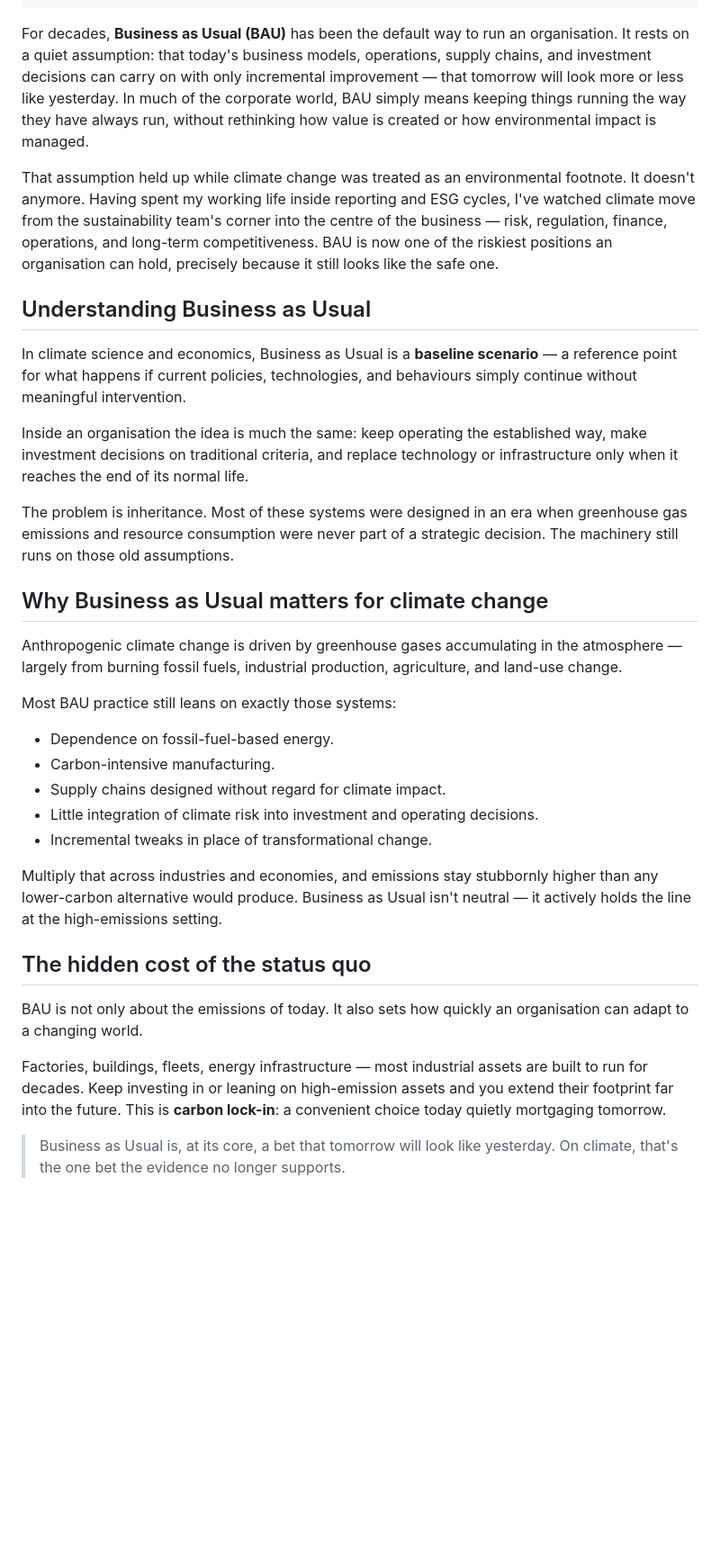
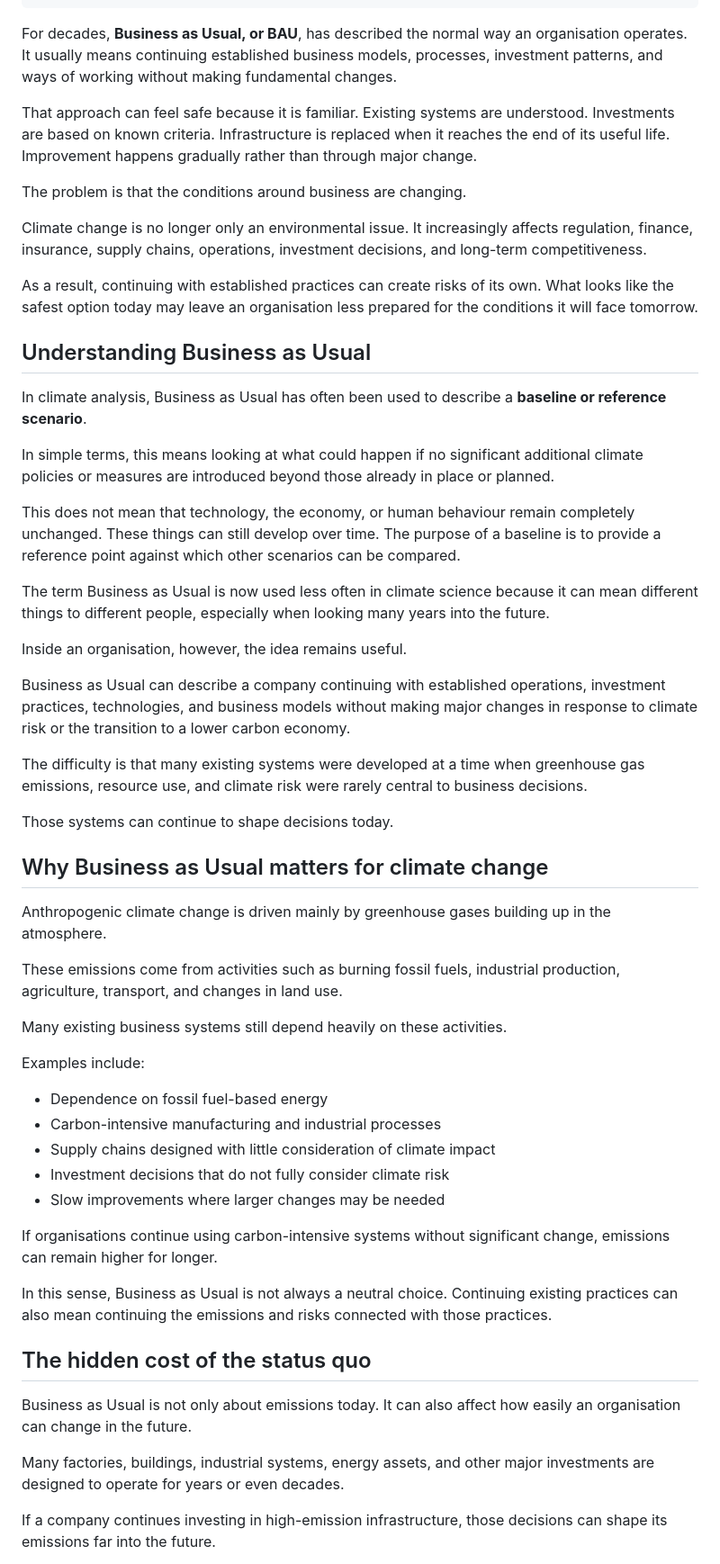
Before and after one commit to firatbarca/personal, a Markdown page: src/posts/beyond-business-as-usual.md, the part around one of its changes. Shown at 90% size. Rendered like a GitHub page; blank space fills up the shorter version.

```diff
--- a/src/posts/beyond-business-as-usual.md
+++ b/src/posts/beyond-business-as-usual.md
@@ -8,37 +8,59 @@ summary: "Business as Usual assumes tomorrow will look like yesterday. On
 cover: /assets/blog/climate-migration.jpg
 draft: true
 ---
-For decades, **Business as Usual (BAU)** has been the default way to run an organisation. It rests on a quiet assumption: that today's business models, operations, supply chains, and investment decisions can carry on with only incremental improvement — that tomorrow will look more or less like yesterday. In much of the corporate world, BAU simply means keeping things running the way they have always run, without rethinking how value is created or how environmental impact is managed.
+For decades, **Business as Usual, or BAU**, has described the normal way an organisation operates. It usually means continuing established business models, processes, investment patterns, and ways of working without making fundamental changes.
 
-That assumption held up while climate change was treated as an environmental footnote. It doesn't anymore. Having spent my working life inside reporting and ESG cycles, I've watched climate move from the sustainability team's corner into the centre of the business — risk, regulation, finance, operations, and long-term competitiveness. BAU is now one of the riskiest positions an organisation can hold, precisely because it still looks like the safe one.
+That approach can feel safe because it is familiar. Existing systems are understood. Investments are based on known criteria. Infrastructure is replaced when it reaches the end of its useful life. Improvement happens gradually rather than through major change.
+
+The problem is that the conditions around business are changing.
+
+Climate change is no longer only an environmental issue. It increasingly affects regulation, finance, insurance, supply chains, operations, investment decisions, and long-term competitiveness.
+
+As a result, continuing with established practices can create risks of its own. What looks like the safest option today may leave an organisation less prepared for the conditions it will face tomorrow.
 
 ## Understanding Business as Usual
 
-In climate science and economics, Business as Usual is a **baseline scenario** — a reference point for what happens if current policies, technologies, and behaviours simply continue without meaningful intervention.
+In climate analysis, Business as Usual has often been used to describe a **baseline or reference scenario**.
 
-Inside an organisation the idea is much the same: keep operating the established way, make investment decisions on traditional criteria, and replace technology or infrastructure only when it reaches the end of its normal life.
+In simple terms, this means looking at what could happen if no significant additional climate policies or measures are introduced beyond those already in place or planned.
 
-The problem is inheritance. Most of these systems were designed in an era when greenhouse gas emissions and resource consumption were never part of a strategic decision. The machinery still runs on those old assumptions.
+This does not mean that technology, the economy, or human behaviour remain completely unchanged. These things can still develop over time. The purpose of a baseline is to provide a reference point against which other scenarios can be compared.
+
+The term Business as Usual is now used less often in climate science because it can mean different things to different people, especially when looking many years into the future.
+
+Inside an organisation, however, the idea remains useful.
+
+Business as Usual can describe a company continuing with established operations, investment practices, technologies, and business models without making major changes in response to climate risk or the transition to a lower carbon economy.
+
+The difficulty is that many existing systems were developed at a time when greenhouse gas emissions, resource use, and climate risk were rarely central to business decisions.
+
+Those systems can continue to shape decisions today.
 
 ## Why Business as Usual matters for climate change
 
-Anthropogenic climate change is driven by greenhouse gases accumulating in the atmosphere — largely from burning fossil fuels, industrial production, agriculture, and land-use change.
+Anthropogenic climate change is driven mainly by greenhouse gases building up in the atmosphere.
 
-Most BAU practice still leans on exactly those systems:
+These emissions come from activities such as burning fossil fuels, industrial production, agriculture, transport, and changes in land use.
 
-- Dependence on fossil-fuel-based energy.
-- Carbon-intensive manufacturing.
-- Supply chains designed without regard for climate impact.
-- Little integration of climate risk into investment and operating decisions.
-- Incremental tweaks in place of transformational change.
+Many existing business systems still depend heavily on these activities.
 
-Multiply that across industries and economies, and emissions stay stubbornly higher than any lower-carbon alternative would produce. Business as Usual isn't neutral — it actively holds the line at the high-emissions setting.
+Examples include:
+
+- Dependence on fossil fuel-based energy
+- Carbon-intensive manufacturing and industrial processes
+- Supply chains designed with little consideration of climate impact
+- Investment decisions that do not fully consider climate risk
+- Slow improvements where larger changes may be needed
+
+If organisations continue using carbon-intensive systems without significant change, emissions can remain higher for longer.
+
+In this sense, Business as Usual is not always a neutral choice. Continuing existing practices can also mean continuing the emissions and risks connected with those practices.
 
 ## The hidden cost of the status quo
 
-BAU is not only about the emissions of today. It also sets how quickly an organisation can adapt to a changing world.
+Business as Usual is not only about emissions today. It can also affect how easily an organisation can change in the future.
 
-Factories, buildings, fleets, energy infrastructure — most industrial assets are built to run for decades. Keep investing in or leaning on high-emission assets and you extend their footprint far into the future. This is **carbon lock-in**: a convenient choice today quietly mortgaging tomorrow.
+Many factories, buildings, industrial systems, energy assets, and other major investments are designed to operate for years or even decades.
 
-> Business as Usual is, at its core, a bet that tomorrow will look like yesterday. On climate, that's the one bet the evidence no longer supports.
+If a company continues investing in high-emission infrastructure, those decisions can shape its emissions far into the future.
 
```
Also changed, not shown: other parts of src/posts/beyond-business-as-usual.md (+120 -13 lines).
